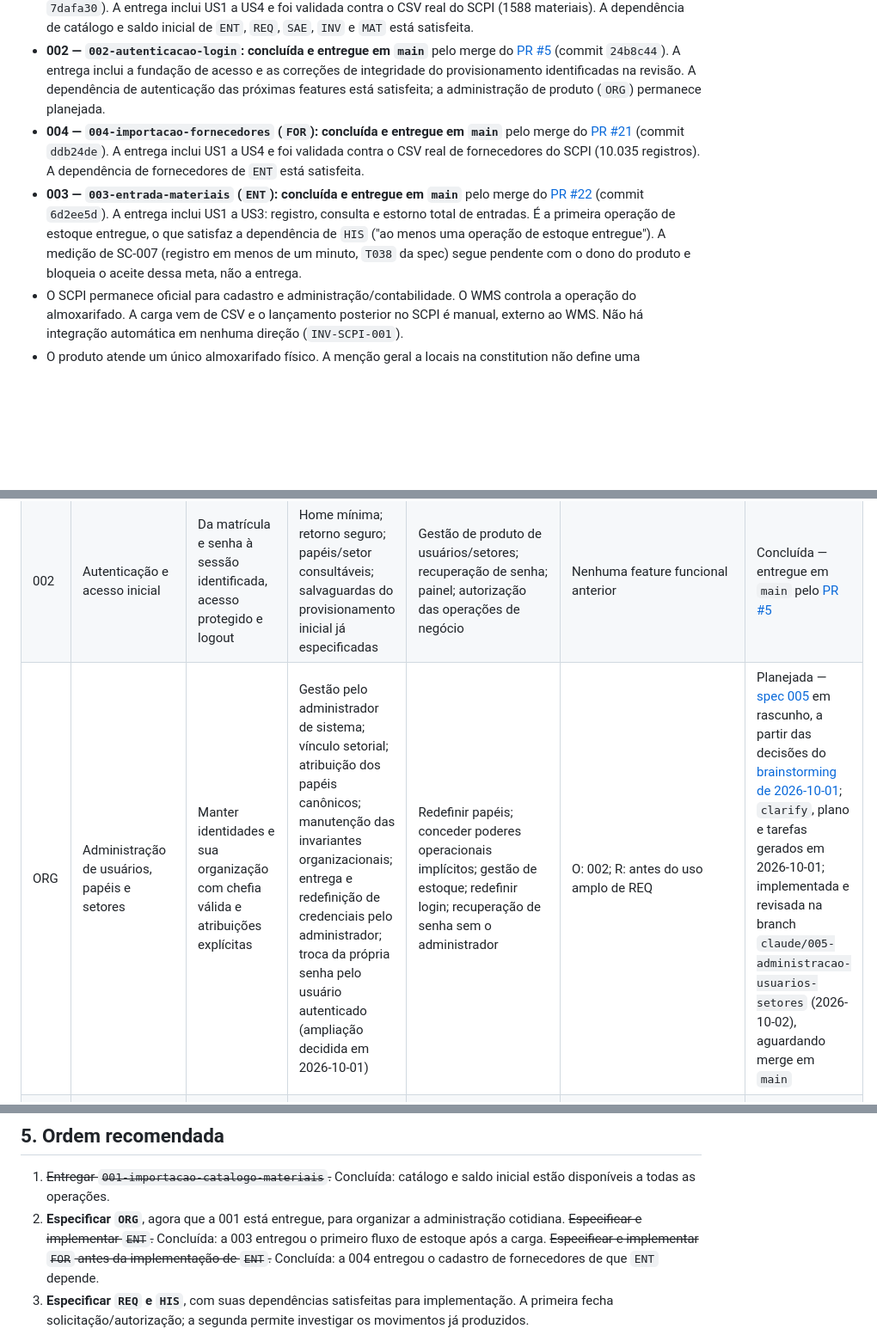
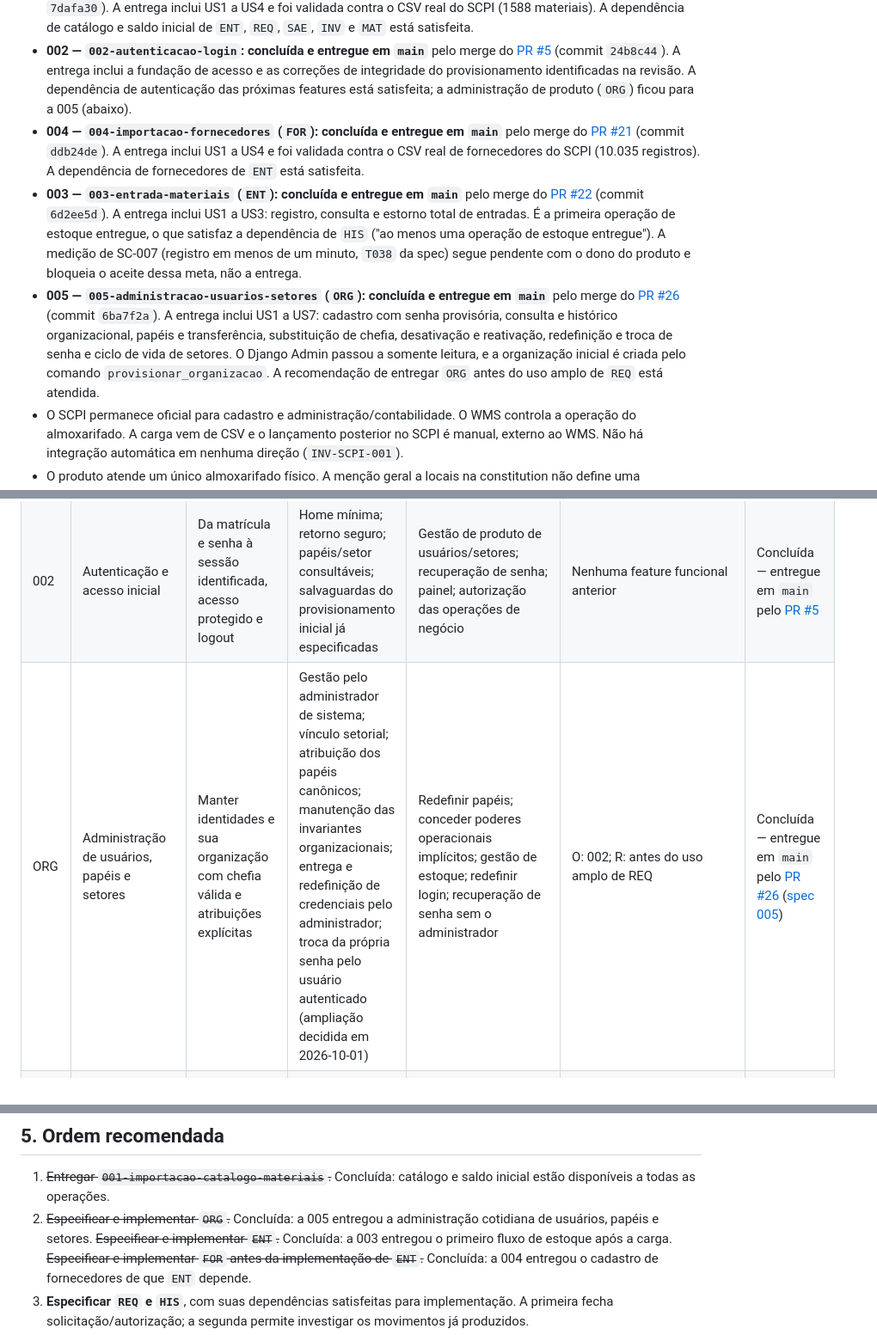
Before and after one commit to joaorighetto/WMS-Almoxarifado, a Markdown page: ROADMAP.md, 3 parts joined by grey strips. Shown at 86% size. Drawn GitHub-style; blank space fills up the shorter version.

Commit message:
docs(roadmap): marca a administração de usuários, papéis e setores (ORG) como concluída
Registra a entrega da spec 005 (PR #26) e a recomendação de entregar
ORG antes do uso amplo de REQ como atendida.

Co-Authored-By: Claude Opus 5.5 <noreply@anthropic.com>

```diff
--- a/ROADMAP.md
+++ b/ROADMAP.md
@@ -30,7 +30,7 @@ são históricos: candidatos pendentes não foram promovidos a requisitos.
   [PR #5](https://github.com/joaorighetto/WMS-Almoxarifado/pull/5)
   (commit `24b8c44`). A entrega inclui a fundação de acesso e as correções de integridade
   do provisionamento identificadas na revisão. A dependência de autenticação das próximas
-  features está satisfeita; a administração de produto (`ORG`) permanece planejada.
+  features está satisfeita; a administração de produto (`ORG`) ficou para a 005 (abaixo).
 - **004 — `004-importacao-fornecedores` (`FOR`): concluída e entregue em `main`** pelo merge do
   [PR #21](https://github.com/joaorighetto/WMS-Almoxarifado/pull/21) (commit `ddb24de`). A
   entrega inclui US1 a US4 e foi validada contra o CSV real de fornecedores do SCPI (10.035
@@ -41,6 +41,13 @@ são históricos: candidatos pendentes não foram promovidos a requisitos.
   entregue, o que satisfaz a dependência de `HIS` ("ao menos uma operação de estoque entregue").
   A medição de SC-007 (registro em menos de um minuto, `T038` da spec) segue pendente com o dono do
   produto e bloqueia o aceite dessa meta, não a entrega.
+- **005 — `005-administracao-usuarios-setores` (`ORG`): concluída e entregue em `main`** pelo merge
+  do [PR #26](https://github.com/joaorighetto/WMS-Almoxarifado/pull/26) (commit `6ba7f2a`). A
+  entrega inclui US1 a US7: cadastro com senha provisória, consulta e histórico organizacional,
+  papéis e transferência, substituição de chefia, desativação e reativação, redefinição e troca de
+  senha e ciclo de vida de setores. O Django Admin passou a somente leitura, e a organização inicial
+  é criada pelo comando `provisionar_organizacao`. A recomendação de entregar `ORG` antes do uso
+  amplo de `REQ` está atendida.
 - O SCPI permanece oficial para cadastro e administração/contabilidade. O WMS controla a
   operação do almoxarifado. A carga vem de CSV e o lançamento posterior no SCPI é manual,
   externo ao WMS. Não há integração automática em nenhuma direção (`INV-SCPI-001`).
@@ -117,7 +124,7 @@ features estão na seção 6.
 |---|---|---|---|---|---|---|
 | 001 | Importação e consulta do catálogo | Do CSV à consulta de materiais e conferência auditável da carga | Prévia e confirmação; saldo inicial; busca; histórico de importações; reimportação cadastral e divergências informativas | Cadastro manual; manutenção local; correção de saldo; movimentações; integração automática | O: 002 | Concluída — entregue em `main` pelo [PR #8](https://github.com/joaorighetto/WMS-Almoxarifado/pull/8) |
 | 002 | Autenticação e acesso inicial | Da matrícula e senha à sessão identificada, acesso protegido e logout | Home mínima; retorno seguro; papéis/setor consultáveis; salvaguardas do provisionamento inicial já especificadas | Gestão de produto de usuários/setores; recuperação de senha; painel; autorização das operações de negócio | Nenhuma feature funcional anterior | Concluída — entregue em `main` pelo [PR #5](https://github.com/joaorighetto/WMS-Almoxarifado/pull/5) |
-| ORG | Administração de usuários, papéis e setores | Manter identidades e sua organização com chefia válida e atribuições explícitas | Gestão pelo administrador de sistema; vínculo setorial; atribuição dos papéis canônicos; manutenção das invariantes organizacionais; entrega e redefinição de credenciais pelo administrador; troca da própria senha pelo usuário autenticado (ampliação decidida em 2026-10-01) | Redefinir papéis; conceder poderes operacionais implícitos; gestão de estoque; redefinir login; recuperação de senha sem o administrador | O: 002; R: antes do uso amplo de REQ | Planejada — [spec 005](specs/005-administracao-usuarios-setores/spec.md) em rascunho, a partir das decisões do [brainstorming de 2026-10-01](docs/brainstorming/2026-10-01-org-administracao-usuarios-setores.md); `clarify`, plano e tarefas gerados em 2026-10-01; implementada e revisada na branch `claude/005-administracao-usuarios-setores` (2026-10-02), aguardando merge em `main` |
+| ORG | Administração de usuários, papéis e setores | Manter identidades e sua organização com chefia válida e atribuições explícitas | Gestão pelo administrador de sistema; vínculo setorial; atribuição dos papéis canônicos; manutenção das invariantes organizacionais; entrega e redefinição de credenciais pelo administrador; troca da própria senha pelo usuário autenticado (ampliação decidida em 2026-10-01) | Redefinir papéis; conceder poderes operacionais implícitos; gestão de estoque; redefinir login; recuperação de senha sem o administrador | O: 002; R: antes do uso amplo de REQ | Concluída — entregue em `main` pelo [PR #26](https://github.com/joaorighetto/WMS-Almoxarifado/pull/26) ([spec 005](specs/005-administracao-usuarios-setores/spec.md)) |
 | FOR | Importação do cadastro de fornecedores do SCPI | Do CSV do SCPI à consulta de fornecedores e conferência auditável da carga, para servirem de emitente nas entradas | Carga por CSV com prévia e confirmação; consulta; reimportação; resultado auditável | Cadastro manual de fornecedores; compras/licitações; contratos; dados financeiros ou fiscais além da identificação; integração automática | O: 002; R: antes de ENT | Concluída — entregue em `main` pelo [PR #21](https://github.com/joaorighetto/WMS-Almoxarifado/pull/21); incluída por decisão do dono do produto em 2026-09-25 |
 | ENT | Entrada de materiais | Registrar recebimento e conferir seu efeito no saldo e no registro da operação | Entrada nos motivos canônicos, com referência e emitente do cadastro de fornecedores; rastreabilidade da operação; estorno total da entrada pelo chefe, com justificativa | Criar materiais; cadastrar ou importar fornecedores; compras/licitações; devolução de requisição; ajuste de inventário; importar movimentações do SCPI; estorno parcial | O: 001 e FOR; R: primeira movimentação após catálogo | Concluída — entregue em `main` pelo [PR #22](https://github.com/joaorighetto/WMS-Almoxarifado/pull/22) ([spec 003](specs/003-entrada-materiais/spec.md)) |
 | REQ | Solicitação e autorização de materiais | Criar solicitação para si ou para terceiro permitido e levá-la à decisão do chefe do setor | Criação; consulta conforme escopo; fila e autorização setorial; definição dos estados desta etapa | Atendimento; baixa física; saída excepcional; notificações; pressupor reserva ou autorização parcial | O: 001 e identidades/setores/chefias válidos; R: ORG | Planejada |
@@ -188,8 +195,8 @@ escopos completos das matrizes:
 
 1. ~~Entregar `001-importacao-catalogo-materiais`.~~ Concluída: catálogo e saldo inicial estão
    disponíveis a todas as operações.
-2. **Especificar `ORG`**, agora que a 001 está entregue, para organizar a administração
-   cotidiana. ~~Especificar e implementar `ENT`.~~ Concluída: a 003 entregou o primeiro fluxo de
+2. ~~Especificar e implementar `ORG`.~~ Concluída: a 005 entregou a administração cotidiana de
+   usuários, papéis e setores. ~~Especificar e implementar `ENT`.~~ Concluída: a 003 entregou o primeiro fluxo de
    estoque após a carga.
    ~~Especificar e implementar `FOR` antes da implementação de `ENT`.~~ Concluída: a 004 entregou
    o cadastro de fornecedores de que `ENT` depende.
```
